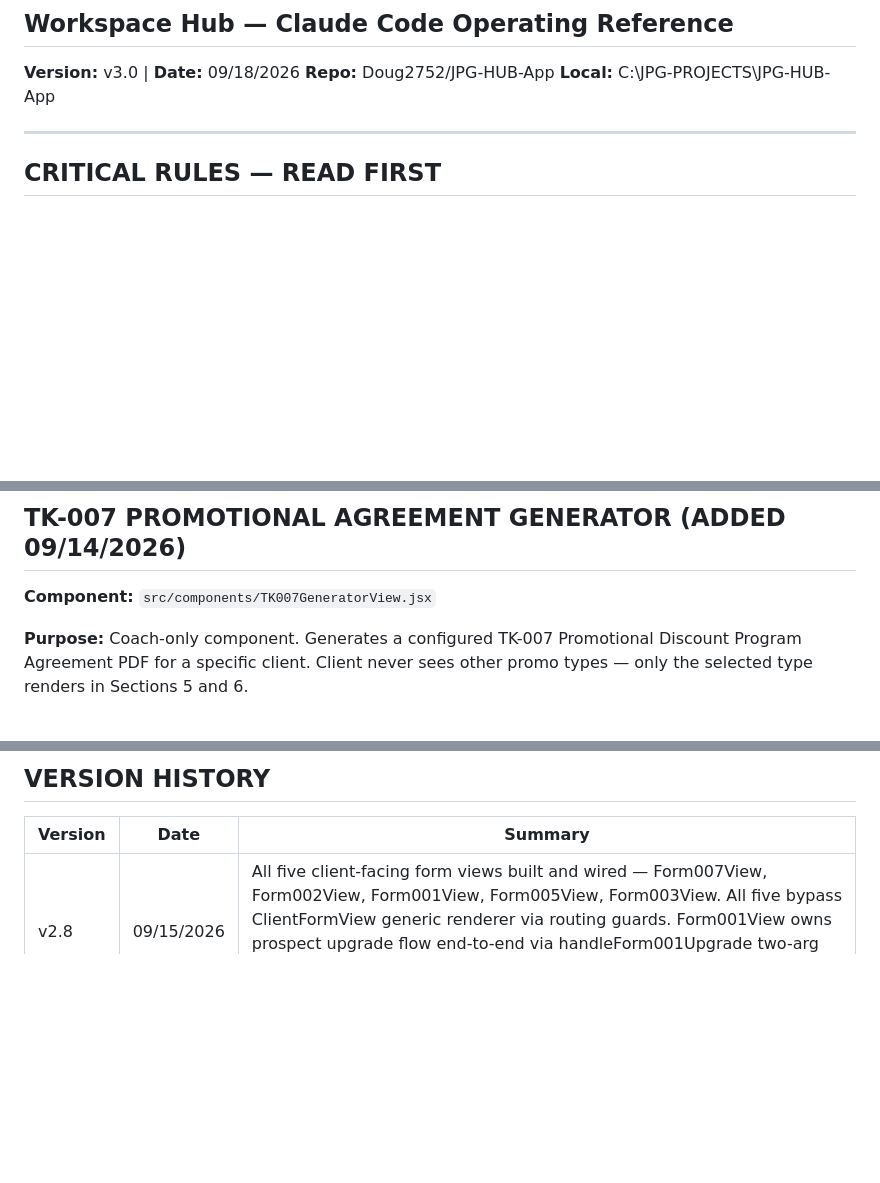
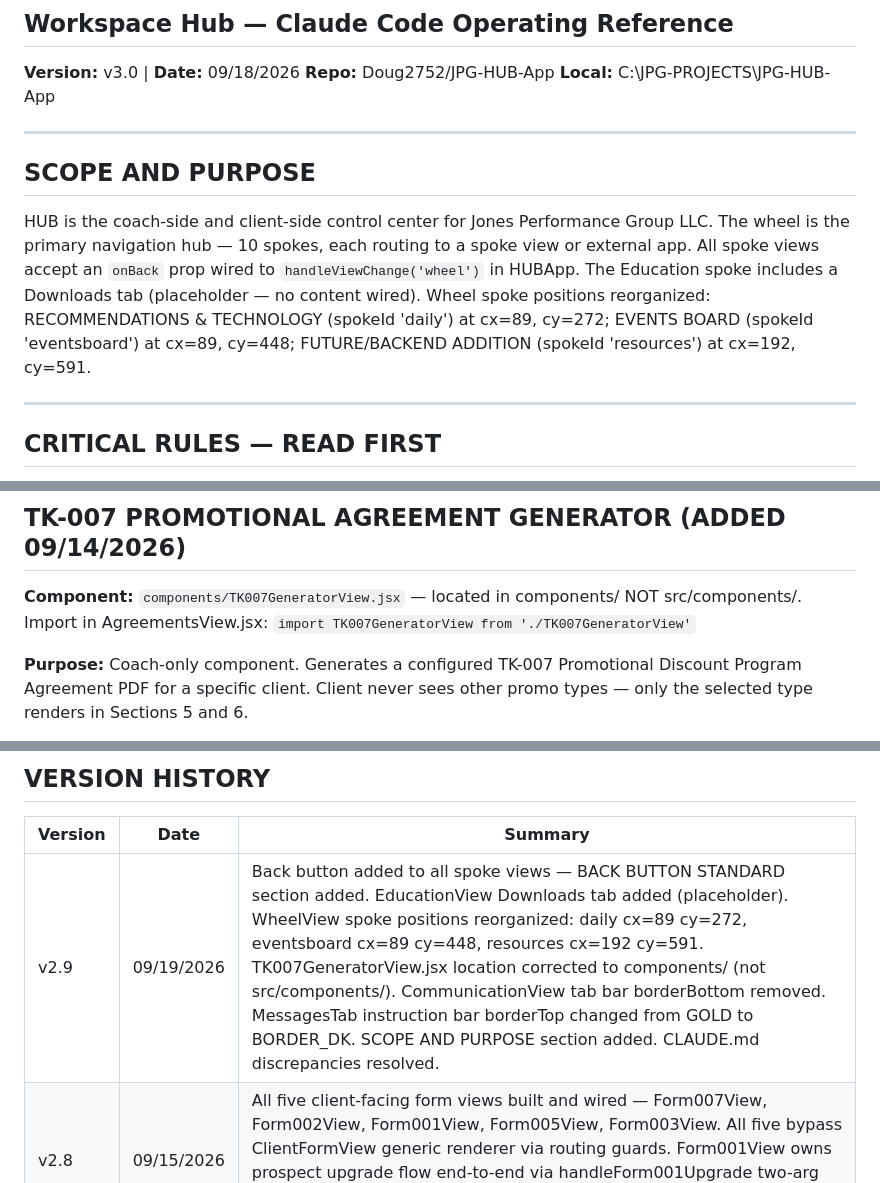
Before and after one commit to Doug2752/JPG-HUB-App, a Markdown page: CLAUDE.md, 3 parts joined by grey strips. GitHub-like rendering; blank space fills up the shorter version.

```diff
--- a/CLAUDE.md
+++ b/CLAUDE.md
@@ -3,6 +3,12 @@
 **Version:** v3.0 | **Date:** 09/18/2026
 **Repo:** Doug2752/JPG-HUB-App
 **Local:** C:\JPG-PROJECTS\JPG-HUB-App
+
+---
+
+## SCOPE AND PURPOSE
+
+HUB is the coach-side and client-side control center for Jones Performance Group LLC. The wheel is the primary navigation hub — 10 spokes, each routing to a spoke view or external app. All spoke views accept an `onBack` prop wired to `handleViewChange('wheel')` in HUBApp. The Education spoke includes a Downloads tab (placeholder — no content wired). Wheel spoke positions reorganized: RECOMMENDATIONS & TECHNOLOGY (spokeId 'daily') at cx=89, cy=272; EVENTS BOARD (spokeId 'eventsboard') at cx=89, cy=448; FUTURE/BACKEND ADDITION (spokeId 'resources') at cx=192, cy=591.
 
 ---
 
@@ -339,7 +361,7 @@ SCHED_TYPES: 'Online Video (Teams / Zoom)' renamed to 'Online Video'.
 
 ## TK-007 PROMOTIONAL AGREEMENT GENERATOR (ADDED 09/14/2026)
 
-**Component:** `src/components/TK007GeneratorView.jsx`
+**Component:** `components/TK007GeneratorView.jsx` — located in components/ NOT src/components/. Import in AgreementsView.jsx: `import TK007GeneratorView from './TK007GeneratorView'`
 
 **Purpose:** Coach-only component. Generates a configured TK-007 Promotional Discount Program Agreement PDF for a specific client. Client never sees other promo types — only the selected type renders in Sections 5 and 6.
 
@@ -478,5 +525,6 @@ isSpokeUnlocked() — prospect short-circuit first, then phase gate (dop/pit onl
 
 | Version | Date | Summary |
 |---|---|---|
+| v2.9 | 09/19/2026 | Back button added to all spoke views — BACK BUTTON STANDARD section added. EducationView Downloads tab added (placeholder). WheelView spoke positions reorganized: daily cx=89 cy=272, eventsboard cx=89 cy=448, resources cx=192 cy=591. TK007GeneratorView.jsx location corrected to components/ (not src/components/). CommunicationView tab bar borderBottom removed. MessagesTab instruction bar borderTop changed from GOLD to BORDER_DK. SCOPE AND PURPOSE section added. CLAUDE.md discrepancies resolved. |
 | v2.8 | 09/15/2026 | All five client-facing form views built and wired — Form007View, Form002View, Form001View, Form005View, Form003View. All five bypass ClientFormView generic renderer via routing guards. Form001View owns prospect upgrade flow end-to-end via handleForm001Upgrade two-arg wrapper. handleFormSubmitted simplified to single-line setActiveForm(null). DYNAMIC FORM COMPONENTS section added. |
 | v2.7 | 09/14/2026 | TK-007 generator added — TK007GeneratorView.jsx new component. pdf-lib 1.17.1 installed. Coach-side PDF generation with promo type suppression. localStorage write to jpg_agreements_{username} form_007 sent state. Logo asset added to src/assets/jpglogo.png. AgreementsView.jsx import and render block added in CoachDetailView. |
```
Also changed, not shown: other parts of CLAUDE.md (+47 -6 lines).
